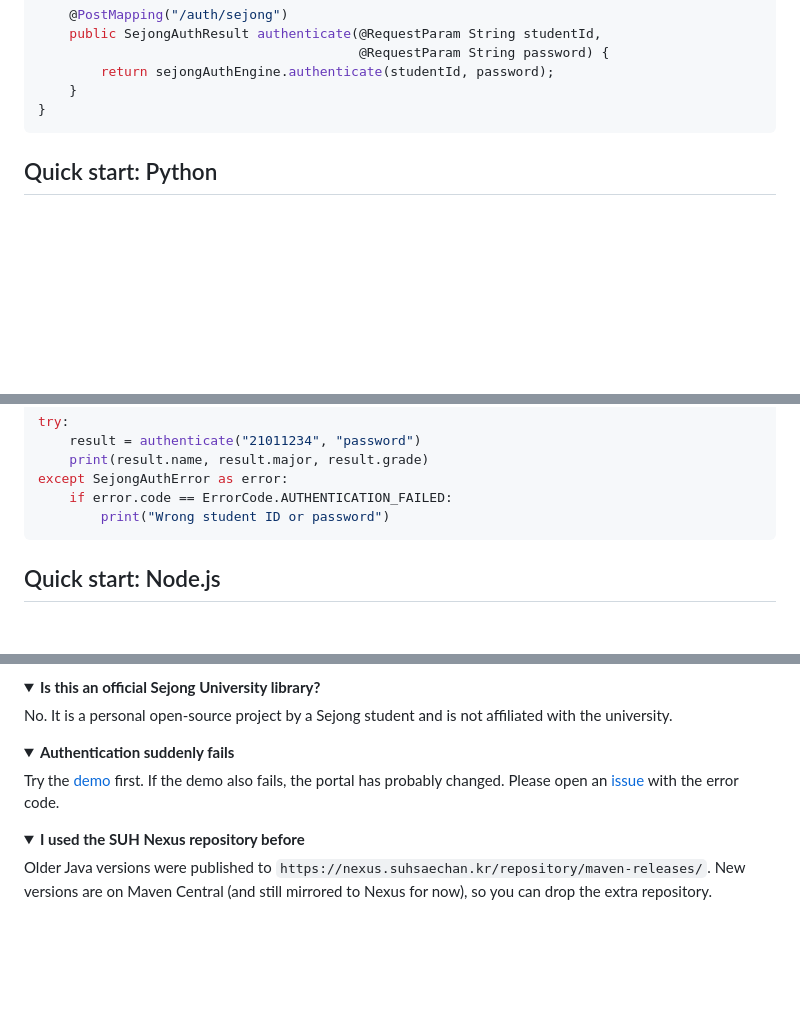
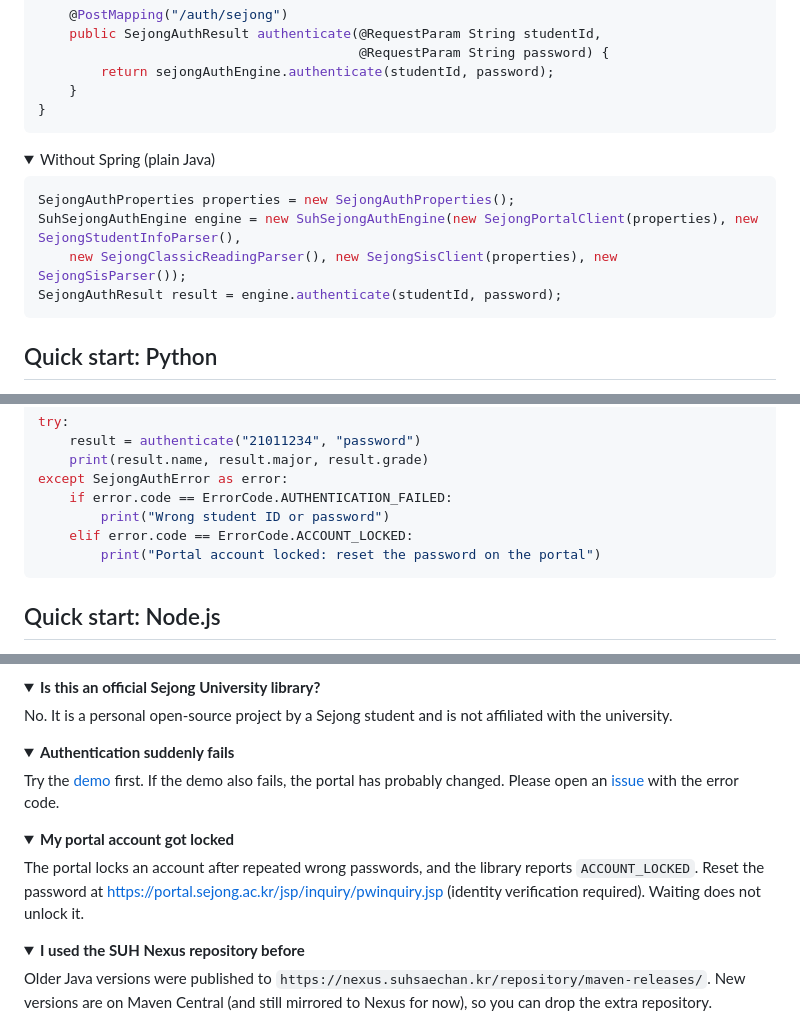
Before and after one commit to Cassiiopeia/SUH-sejong-univ-auth, a Markdown page: README.md, 3 parts joined by grey strips. Drawn GitHub-style; folded sections open; blank space fills up the shorter version.

````diff
--- a/README.md
+++ b/README.md
@@ -115,6 +115,18 @@ public class AuthController {
 }
 ```
 
+<details>
+<summary>Without Spring (plain Java)</summary>
+
+```java
+SejongAuthProperties properties = new SejongAuthProperties();
+SuhSejongAuthEngine engine = new SuhSejongAuthEngine(new SejongPortalClient(properties), new SejongStudentInfoParser(),
+    new SejongClassicReadingParser(), new SejongSisClient(properties), new SejongSisParser());
+SejongAuthResult result = engine.authenticate(studentId, password);
+```
+
+</details>
+
 ## Quick start: Python
 
 Python 3.9+, no dependencies beyond the standard library.
@@ -132,6 +144,8 @@ try:
 except SejongAuthError as error:
     if error.code == ErrorCode.AUTHENTICATION_FAILED:
         print("Wrong student ID or password")
+    elif error.code == ErrorCode.ACCOUNT_LOCKED:
+        print("Portal account locked: reset the password on the portal")
 ```
 
 ## Quick start: Node.js
@@ -258,6 +274,12 @@ Please open an [issue](https://github.com/Cassiiopeia/pro-sejong-auth/issues) wi
 </details>
 
 <details>
+<summary><b>My portal account got locked</b></summary>
+
+The portal locks an account after repeated wrong passwords, and the library reports `ACCOUNT_LOCKED`. Reset the password at <https://portal.sejong.ac.kr/jsp/inquiry/pwinquiry.jsp> (identity verification required). Waiting does not unlock it.
+</details>
+
+<details>
 <summary><b>I used the SUH Nexus repository before</b></summary>
 
 Older Java versions were published to `https://nexus.suhsaechan.kr/repository/maven-releases/`. New versions are on Maven Central (and still mirrored to Nexus for now), so you can drop the extra repository.
````
Also changed, not shown: other parts of README.md (+4 -2 lines), README.ko.md (+24 -2 lines).
